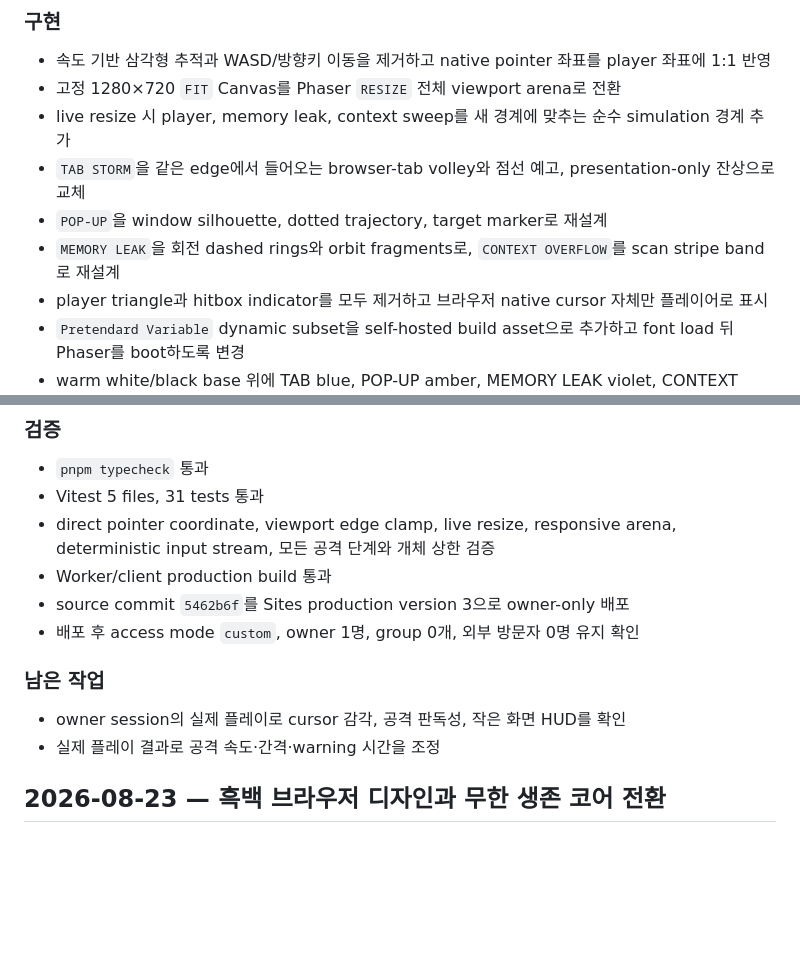
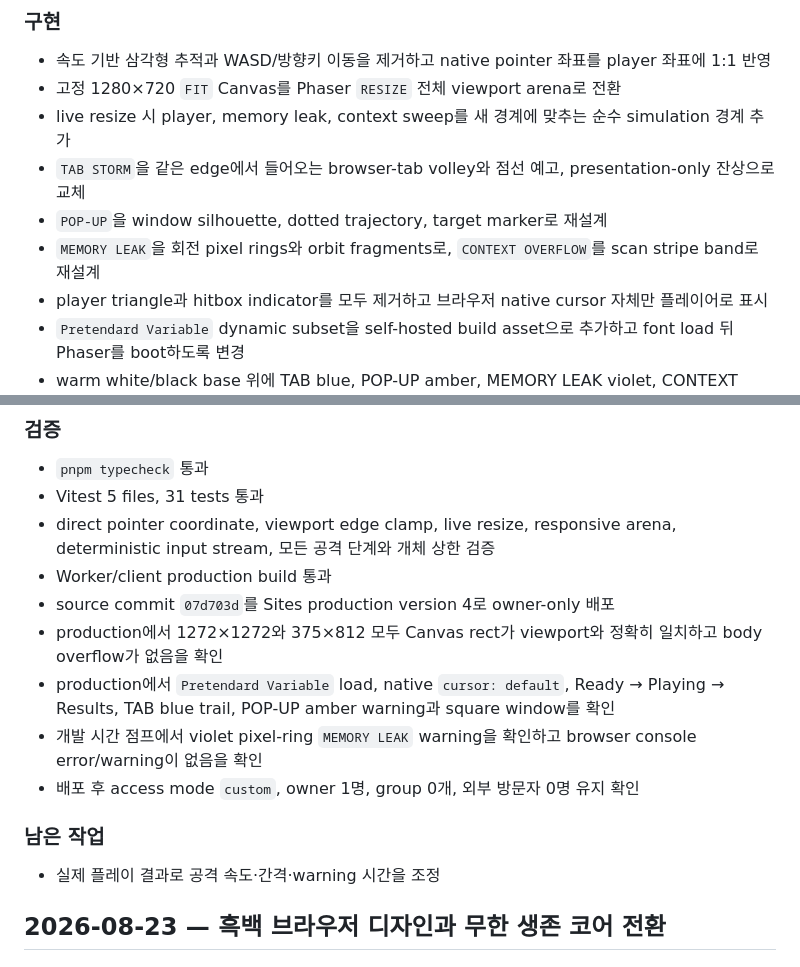
Before and after one commit to JIwongeun/codex-game, a Markdown page: docs/WORKLOG.md, 2 parts joined by grey strips. GitHub-like rendering; blank space fills up the shorter version.

Commit message:
docs: record digital UI production QA

```diff
--- a/docs/WORKLOG.md
+++ b/docs/WORKLOG.md
@@ -17,7 +17,7 @@
 - live resize 시 player, memory leak, context sweep를 새 경계에 맞추는 순수 simulation 경계 추가
 - `TAB STORM`을 같은 edge에서 들어오는 browser-tab volley와 점선 예고, presentation-only 잔상으로 교체
 - `POP-UP`을 window silhouette, dotted trajectory, target marker로 재설계
-- `MEMORY LEAK`을 회전 dashed rings와 orbit fragments로, `CONTEXT OVERFLOW`를 scan stripe band로 재설계
+- `MEMORY LEAK`을 회전 pixel rings와 orbit fragments로, `CONTEXT OVERFLOW`를 scan stripe band로 재설계
 - player triangle과 hitbox indicator를 모두 제거하고 브라우저 native cursor 자체만 플레이어로 표시
 - `Pretendard Variable` dynamic subset을 self-hosted build asset으로 추가하고 font load 뒤 Phaser를 boot하도록 변경
 - warm white/black base 위에 TAB blue, POP-UP amber, MEMORY LEAK violet, CONTEXT OVERFLOW red, running green의 의미 기반 accent palette 적용
@@ -30,12 +30,14 @@
 - Vitest 5 files, 31 tests 통과
 - direct pointer coordinate, viewport edge clamp, live resize, responsive arena, deterministic input stream, 모든 공격 단계와 개체 상한 검증
 - Worker/client production build 통과
-- source commit `5462b6f`를 Sites production version 3으로 owner-only 배포
+- source commit `07d703d`를 Sites production version 4로 owner-only 배포
+- production에서 1272×1272와 375×812 모두 Canvas rect가 viewport와 정확히 일치하고 body overflow가 없음을 확인
+- production에서 `Pretendard Variable` load, native `cursor: default`, Ready → Playing → Results, TAB blue trail, POP-UP amber warning과 square window를 확인
+- 개발 시간 점프에서 violet pixel-ring `MEMORY LEAK` warning을 확인하고 browser console error/warning이 없음을 확인
 - 배포 후 access mode `custom`, owner 1명, group 0개, 외부 방문자 0명 유지 확인
 
 ### 남은 작업
 
-- owner session의 실제 플레이로 cursor 감각, 공격 판독성, 작은 화면 HUD를 확인
 - 실제 플레이 결과로 공격 속도·간격·warning 시간을 조정
 
 ## 2026-08-23 — 흑백 브라우저 디자인과 무한 생존 코어 전환
```
